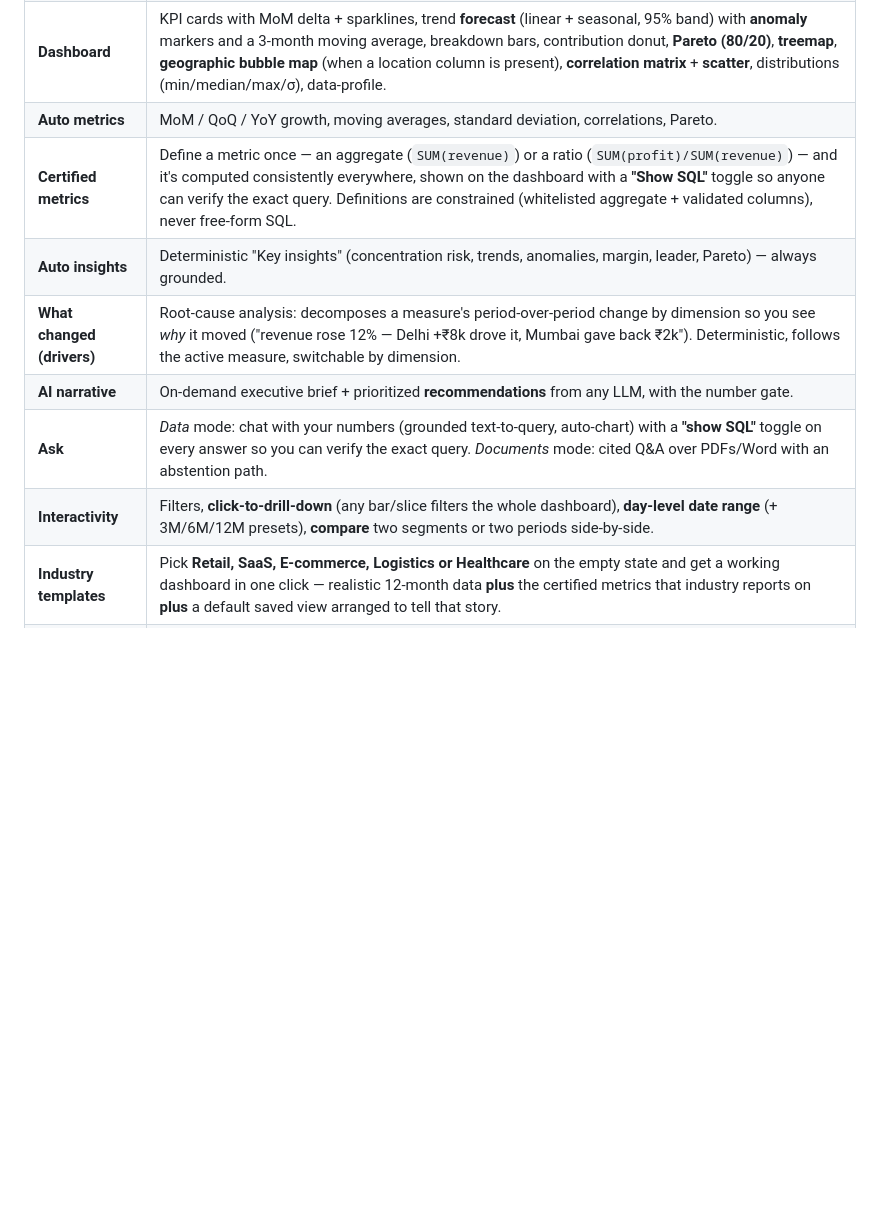
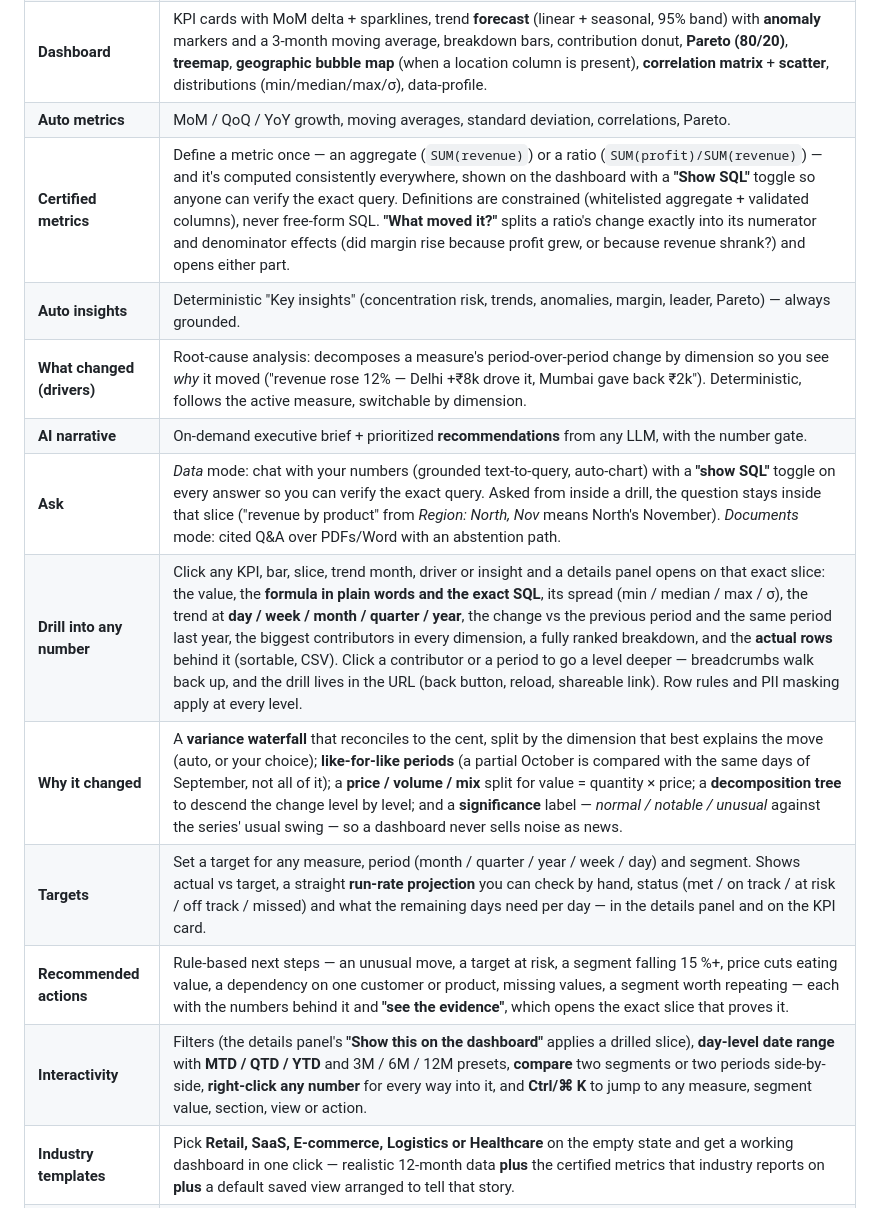
Before and after one commit to pranav7368/insighthub, a Markdown page: README.md, the part around one of its changes. GitHub-like rendering; blank space fills up the shorter version.

```diff
--- a/README.md
+++ b/README.md
@@ -32,12 +32,16 @@ Most "AI + BI" tools hallucinate numbers. InsightHub is built so they can't:
 | **Data quality** | Missing values, duplicate rows, outliers (IQR), mixed-format flags + one-click cleaning (drop duplicates, fill mean/median/mode). |
 | **Dashboard** | KPI cards with MoM delta + sparklines, trend **forecast** (linear + seasonal, 95% band) with **anomaly** markers and a 3-month moving average, breakdown bars, contribution donut, **Pareto (80/20)**, **treemap**, **geographic bubble map** (when a location column is present), **correlation matrix** + **scatter**, distributions (min/median/max/σ), data-profile. |
 | **Auto metrics** | MoM / QoQ / YoY growth, moving averages, standard deviation, correlations, Pareto. |
-| **Certified metrics** | Define a metric once — an aggregate (`SUM(revenue)`) or a ratio (`SUM(profit)/SUM(revenue)`) — and it's computed consistently everywhere, shown on the dashboard with a **"Show SQL"** toggle so anyone can verify the exact query. Definitions are constrained (whitelisted aggregate + validated columns), never free-form SQL. |
+| **Certified metrics** | Define a metric once — an aggregate (`SUM(revenue)`) or a ratio (`SUM(profit)/SUM(revenue)`) — and it's computed consistently everywhere, shown on the dashboard with a **"Show SQL"** toggle so anyone can verify the exact query. Definitions are constrained (whitelisted aggregate + validated columns), never free-form SQL. **"What moved it?"** splits a ratio's change exactly into its numerator and denominator effects (did margin rise because profit grew, or because revenue shrank?) and opens either part. |
 | **Auto insights** | Deterministic "Key insights" (concentration risk, trends, anomalies, margin, leader, Pareto) — always grounded. |
 | **What changed (drivers)** | Root-cause analysis: decomposes a measure's period-over-period change by dimension so you see *why* it moved ("revenue rose 12% — Delhi +₹8k drove it, Mumbai gave back ₹2k"). Deterministic, follows the active measure, switchable by dimension. |
 | **AI narrative** | On-demand executive brief + prioritized **recommendations** from any LLM, with the number gate. |
-| **Ask** | *Data* mode: chat with your numbers (grounded text-to-query, auto-chart) with a **"show SQL"** toggle on every answer so you can verify the exact query. *Documents* mode: cited Q&A over PDFs/Word with an abstention path. |
-| **Interactivity** | Filters, **click-to-drill-down** (any bar/slice filters the whole dashboard), **day-level date range** (+ 3M/6M/12M presets), **compare** two segments or two periods side-by-side. |
+| **Ask** | *Data* mode: chat with your numbers (grounded text-to-query, auto-chart) with a **"show SQL"** toggle on every answer so you can verify the exact query. Asked from inside a drill, the question stays inside that slice ("revenue by product" from *Region: North, Nov* means North's November). *Documents* mode: cited Q&A over PDFs/Word with an abstention path. |
+| **Drill into any number** | Click any KPI, bar, slice, trend month, driver or insight and a details panel opens on that exact slice: the value, the **formula in plain words and the exact SQL**, its spread (min / median / max / σ), the trend at **day / week / month / quarter / year**, the change vs the previous period and the same period last year, the biggest contributors in every dimension, a fully ranked breakdown, and the **actual rows** behind it (sortable, CSV). Click a contributor or a period to go a level deeper — breadcrumbs walk back up, and the drill lives in the URL (back button, reload, shareable link). Row rules and PII masking apply at every level. |
+| **Why it changed** | A **variance waterfall** that reconciles to the cent, split by the dimension that best explains the move (auto, or your choice); **like-for-like periods** (a partial October is compared with the same days of September, not all of it); a **price / volume / mix** split for value = quantity × price; a **decomposition tree** to descend the change level by level; and a **significance** label — *normal / notable / unusual* against the series' usual swing — so a dashboard never sells noise as news. |
+| **Targets** | Set a target for any measure, period (month / quarter / year / week / day) and segment. Shows actual vs target, a straight **run-rate projection** you can check by hand, status (met / on track / at risk / off track / missed) and what the remaining days need per day — in the details panel and on the KPI card. |
+| **Recommended actions** | Rule-based next steps — an unusual move, a target at risk, a segment falling 15 %+, price cuts eating value, a dependency on one customer or product, missing values, a segment worth repeating — each with the numbers behind it and **"see the evidence"**, which opens the exact slice that proves it. |
+| **Interactivity** | Filters (the details panel's **"Show this on the dashboard"** applies a drilled slice), **day-level date range** with **MTD / QTD / YTD** and 3M / 6M / 12M presets, **compare** two segments or two periods side-by-side, **right-click any number** for every way into it, and **Ctrl/⌘ K** to jump to any measure, segment value, section, view or action. |
 | **Industry templates** | Pick **Retail, SaaS, E-commerce, Logistics or Healthcare** on the empty state and get a working dashboard in one click — realistic 12-month data **plus** the certified metrics that industry reports on **plus** a default saved view arranged to tell that story. |
 | **Guided onboarding** | A first-run **product tour** spotlights the real UI (upload, live sources, templates, saved views, Ask) and adapts to what is on screen; replay it any time from the **?** in the header. |
 | **Saved views** | Save the current dashboard state (filters, date range, chosen measure) **and** which sections are shown **and the order they appear in** as a named **view**; switch between views, set a **default** that auto-loads, and hide/show any section from a **Customize** menu. |
```
Also changed, not shown: other parts of README.md (+13 -6 lines), docs/NEXT_STEPS.md (+24 -16 lines).
